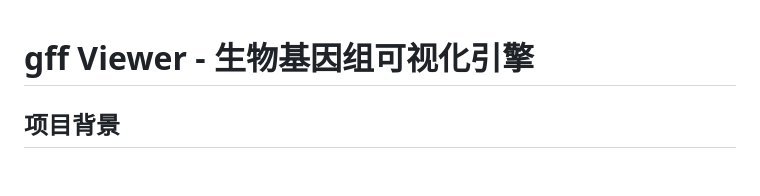
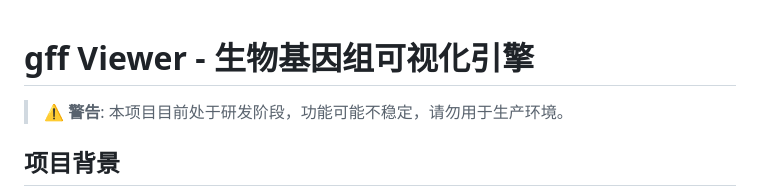
Before and after one commit to XiaoshengSu/gffviewer, a Markdown page: README.md, the part around the change. Rendered like a GitHub page; blank space fills up the shorter version.

Commit message:
docs: 在README中添加研发阶段警告提示
添加项目状态警告，明确告知用户当前处于研发阶段，避免生产环境误用

```diff
--- a/README.md
+++ b/README.md
@@ -1,4 +1,6 @@
 # gff Viewer - 生物基因组可视化引擎
+
+> ⚠️ **警告**: 本项目目前处于研发阶段，功能可能不稳定，请勿用于生产环境。
 
 ## 项目背景
 
```
